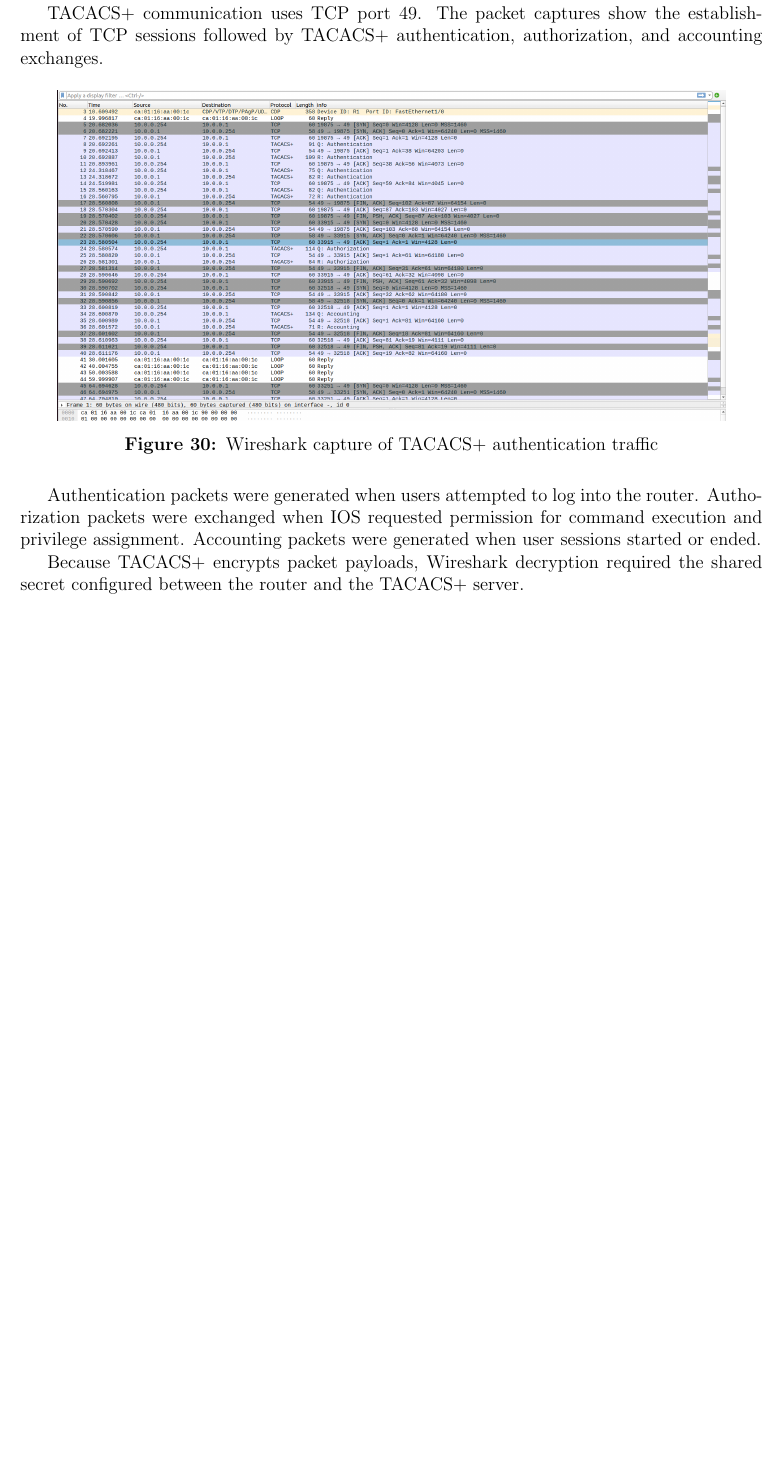
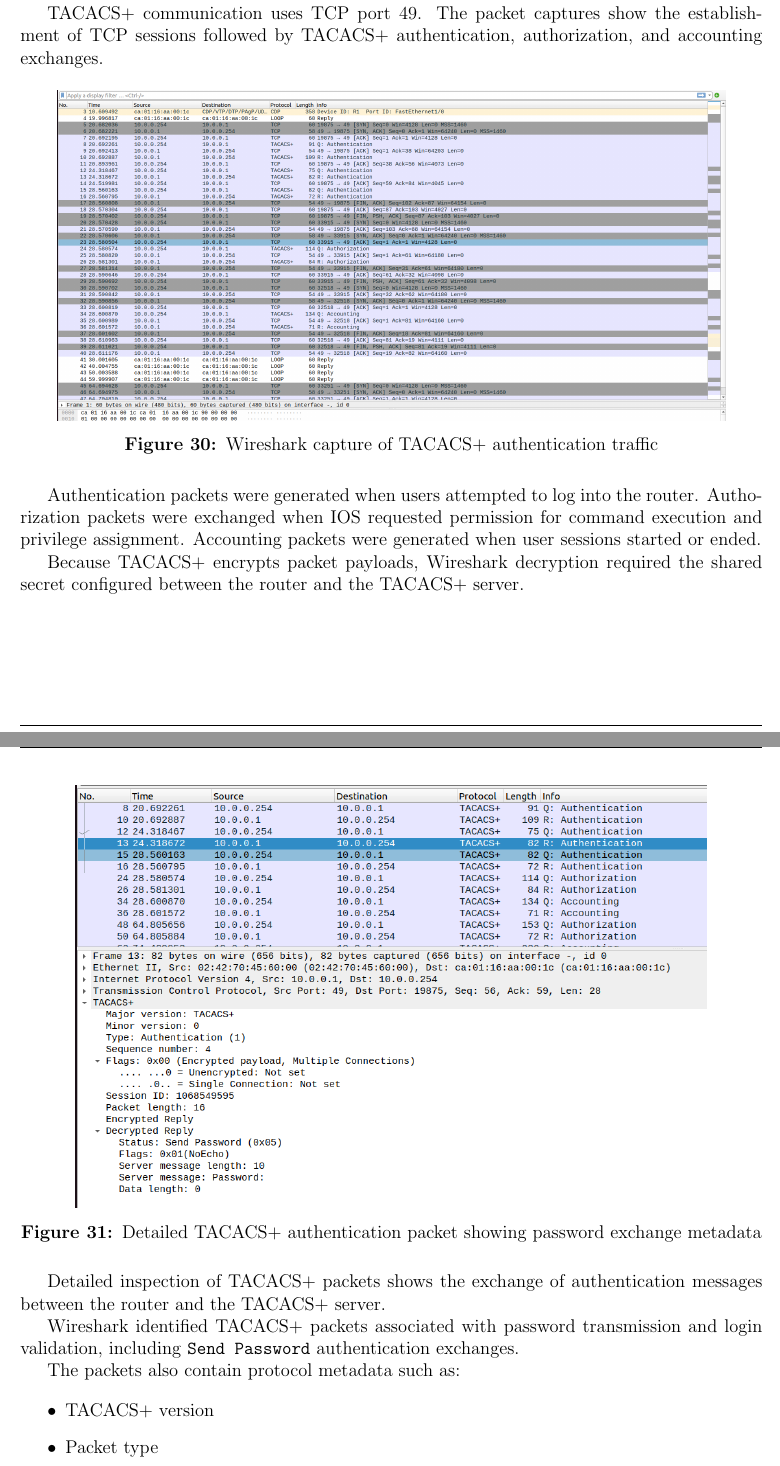
Before and after one commit to tiagovideira8/Advanced-Network-Security-and-Architectures-IST-Course, a LaTeX document (Reports/Module-1/Report/reportM1.tex): part of page 39 of 54 before the commit and two parts of pages 39 and 40 of 55 after it, the two joined at a grey line, cut so that both start at the same text, the shorter picture padded with empty space. Compiled offline with pdfLaTeX.

Commit message:
feat: update and improve some caphters

```diff
--- a/Reports/Module-1/Report/reportM1.tex
+++ b/Reports/Module-1/Report/reportM1.tex
@@ -1501,3 +1501,25 @@
 Because TACACS+ encrypts packet payloads, Wireshark decryption
 required the shared secret configured between the router and
 the TACACS+ server.
+
+\begin{figure}[H]
+\centering
+\includegraphics[width=0.85\textwidth]{../Images/SendPass.png}
+\caption{Detailed TACACS+ authentication packet showing password exchange metadata}
+\label{fig:tacacs-sendpass}
+\end{figure}
+
+Detailed inspection of TACACS+ packets shows
+the exchange of authentication messages between
+the router and the TACACS+ server.
+
+Wireshark identified TACACS+ packets associated
+with password transmission and login validation,
+including \texttt{Send Password} authentication exchanges.
+
+The packets also contain protocol metadata such as:
+
+\begin{itemize}
+\item TACACS+ version
+\item Packet type
+\item Sequence number
```
Also changed, not shown: Reports/Module-1/Images/SendPass.png (added), Reports/Module-1/Report/reportM1.tex (8 more changed lines), 10 other files.
